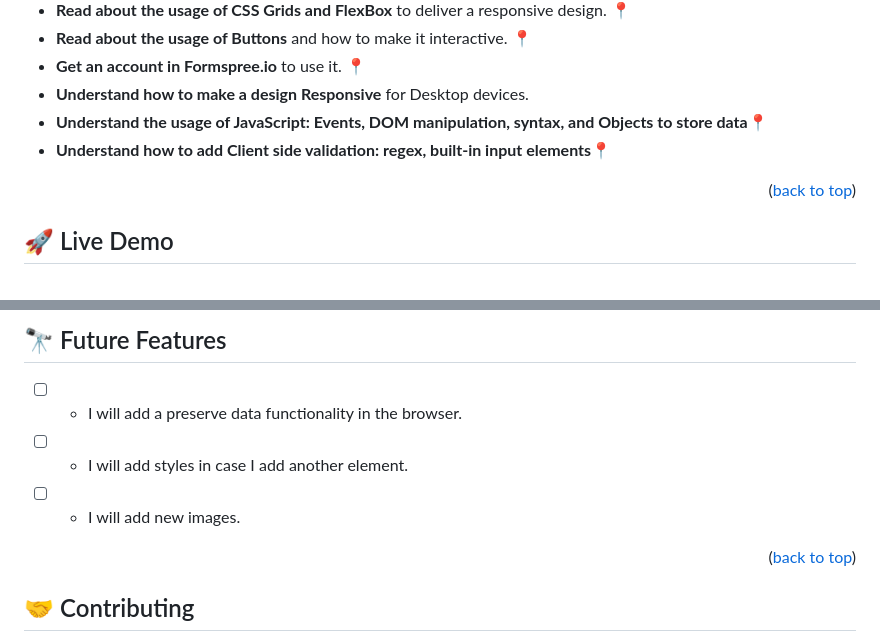
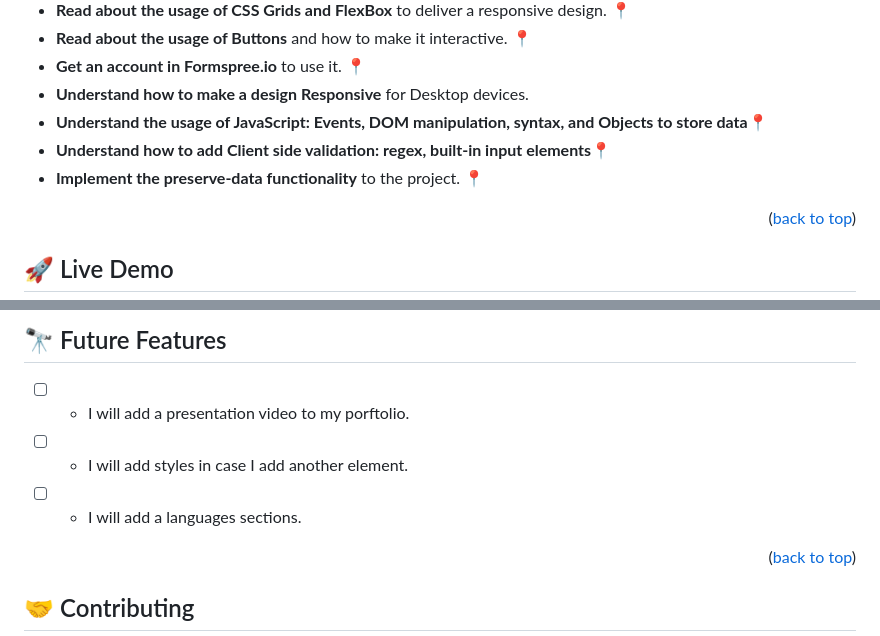
Before and after one commit to IvonneBenitesRodriguez/microverse_mobile_portfolio, a Markdown page: README.md, 2 parts joined by grey strips. Drawn GitHub-style.

```diff
--- a/README.md
+++ b/README.md
@@ -63,6 +63,7 @@ This project is about how to add Client side validation to a form section.
 - **Understand how to make a design Responsive** for Desktop devices.
 - **Understand the usage of JavaScript: Events, DOM manipulation, syntax, and Objects to store data**📍
 - **Understand how to add Client side validation: regex, built-in input elements**📍
+- **Implement the preserve-data functionality** to the project. 📍
 
 <p align="right">(<a href="#readme-top">back to top</a>)</p>
 
@@ -203,9 +204,9 @@ You can deploy this project using:
 
 ## 🔭 Future Features <a name="future-features"></a>
 
-- [ ]  - I will add a preserve data functionality in the browser.
+- [ ]  - I will add a presentation video to my porftolio.
 - [ ]  - I will add styles in case I add another element.
-- [ ]  - I will add new images.
+- [ ]  - I will add a languages sections.
 <p align="right">(<a href="#readme-top">back to top</a>)</p>
 
 <!-- CONTRIBUTING -->
```
